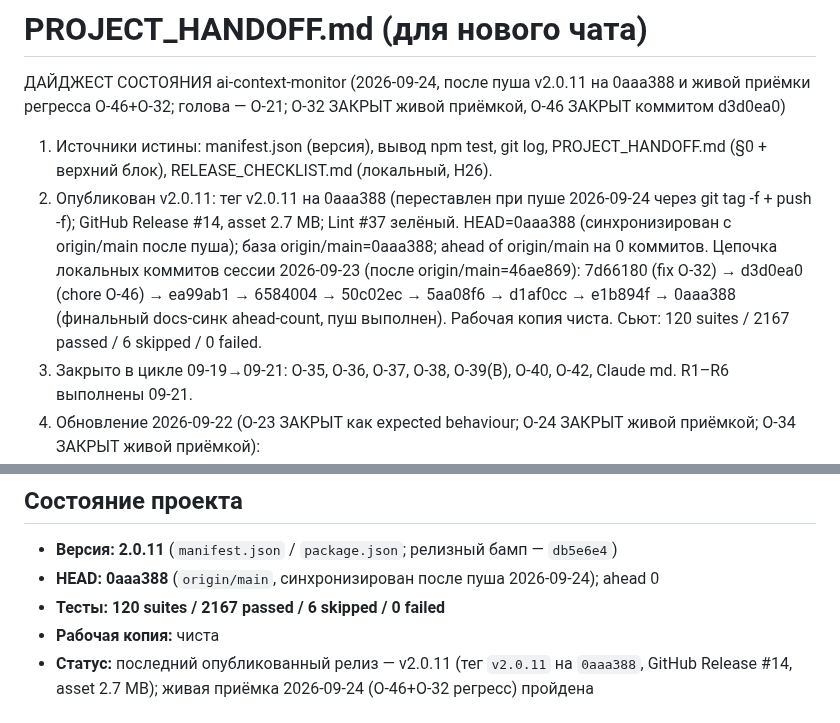
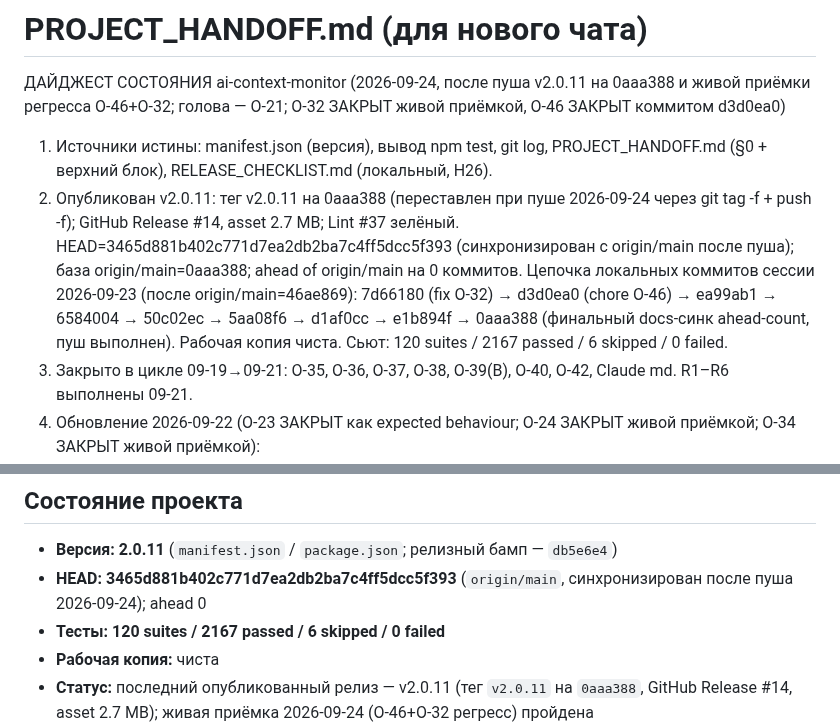
Before and after one commit to shtakan/ai-context-monitor, a Markdown page: PROJECT_HANDOFF.md, 2 parts joined by grey strips. Rendered like a GitHub page.

Commit message:
docs: update HEAD to sync commit 3465d881b402c771d7ea2db2ba7c4ff5dcc5f393

```diff
--- a/PROJECT_HANDOFF.md
+++ b/PROJECT_HANDOFF.md
@@ -2,7 +2,7 @@
 
 ДАЙДЖЕСТ СОСТОЯНИЯ ai-context-monitor (2026-09-24, после пуша v2.0.11 на 0aaa388 и живой приёмки регресса O-46+O-32; голова — O-21; O-32 ЗАКРЫТ живой приёмкой, O-46 ЗАКРЫТ коммитом d3d0ea0)
 1. Источники истины: manifest.json (версия), вывод npm test, git log, PROJECT_HANDOFF.md (§0 + верхний блок), RELEASE_CHECKLIST.md (локальный, H26).
-2. Опубликован v2.0.11: тег v2.0.11 на 0aaa388 (переставлен при пуше 2026-09-24 через git tag -f + push -f); GitHub Release #14, asset 2.7 MB; Lint #37 зелёный. HEAD=0aaa388 (синхронизирован с origin/main после пуша); база origin/main=0aaa388; ahead of origin/main на 0 коммитов. Цепочка локальных коммитов сессии 2026-09-23 (после origin/main=46ae869): 7d66180 (fix O-32) → d3d0ea0 (chore O-46) → ea99ab1 → 6584004 → 50c02ec → 5aa08f6 → d1af0cc → e1b894f → 0aaa388 (финальный docs-синк ahead-count, пуш выполнен). Рабочая копия чиста. Сьют: 120 suites / 2167 passed / 6 skipped / 0 failed.
+2. Опубликован v2.0.11: тег v2.0.11 на 0aaa388 (переставлен при пуше 2026-09-24 через git tag -f + push -f); GitHub Release #14, asset 2.7 MB; Lint #37 зелёный. HEAD=3465d881b402c771d7ea2db2ba7c4ff5dcc5f393 (синхронизирован с origin/main после пуша); база origin/main=0aaa388; ahead of origin/main на 0 коммитов. Цепочка локальных коммитов сессии 2026-09-23 (после origin/main=46ae869): 7d66180 (fix O-32) → d3d0ea0 (chore O-46) → ea99ab1 → 6584004 → 50c02ec → 5aa08f6 → d1af0cc → e1b894f → 0aaa388 (финальный docs-синк ahead-count, пуш выполнен). Рабочая копия чиста. Сьют: 120 suites / 2167 passed / 6 skipped / 0 failed.
 3. Закрыто в цикле 09-19→09-21: O-35, O-36, O-37, O-38, O-39(B), O-40, O-42, Claude md. R1–R6 выполнены 09-21.
 4. Обновление 2026-09-22 (O-23 ЗАКРЫТ как expected behaviour; O-24 ЗАКРЫТ живой приёмкой; O-34 ЗАКРЫТ живой приёмкой):
    - O-23 (F5: tokens~ vs serverTokens) ЗАКРЫТ как expected behaviour (senior-рекомендация): расхождение +128.7% (convId 49846f0e, textLen=424184, cyrillicPct=73.8, tokensTilde=223358, serverTokens=97652) объяснено несовпадением базиса счёта (природа c), а не ошибкой коэффициента языка (a) или отсутствием reasoning (b). Делитель кириллицы 1.8 подтверждён 3 точками и BYOK-эталоном (~1.97); глобальное изменение сломает P1/P3. serverTokens = accumulated_token_usage (накопитель), не эквивалентен полному textLen. Бейдж DeepSeek авторитетен по serverTokens; tokens~ = фолбэк при serverTokens=0 с границей ±10%. Пост-фактор адресного сжатия отклонён как хрупкая калибровка по аномалии. Диффов в аналитическом раунде 09-22 нет; код-правки O-23 — в 924e878 (utils/tokenizer.js, core/content.js; 4 файла, +322/−17). Сьют калибровки 19/19 зелёный (14 + 5).
@@ -142,7 +142,7 @@ O-24 ЗАКРЫТ (2026-09-22, живая приёмка): сигнатурны
 ## Состояние проекта
 
 - **Версия: 2.0.11** (`manifest.json` / `package.json`; релизный бамп — `db5e6e4`)
-- **HEAD: 0aaa388** (`origin/main`, синхронизирован после пуша 2026-09-24); ahead 0
+- **HEAD: 3465d881b402c771d7ea2db2ba7c4ff5dcc5f393** (`origin/main`, синхронизирован после пуша 2026-09-24); ahead 0
 - **Тесты: 120 suites / 2167 passed / 6 skipped / 0 failed**
 - **Рабочая копия:** чиста
 - **Статус:** последний опубликованный релиз — v2.0.11 (тег `v2.0.11` на `0aaa388`, GitHub Release #14, asset 2.7 MB); живая приёмка 2026-09-24 (O-46+O-32 регресс) пройдена
```
